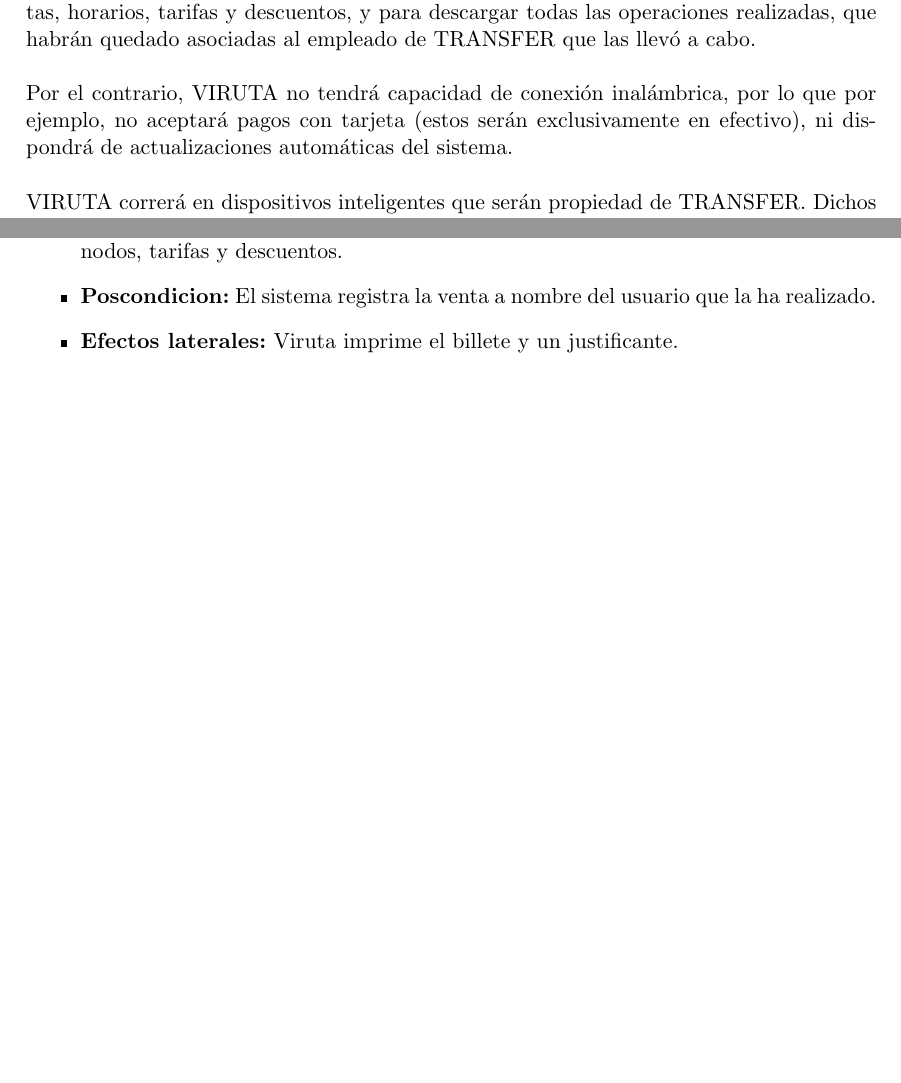
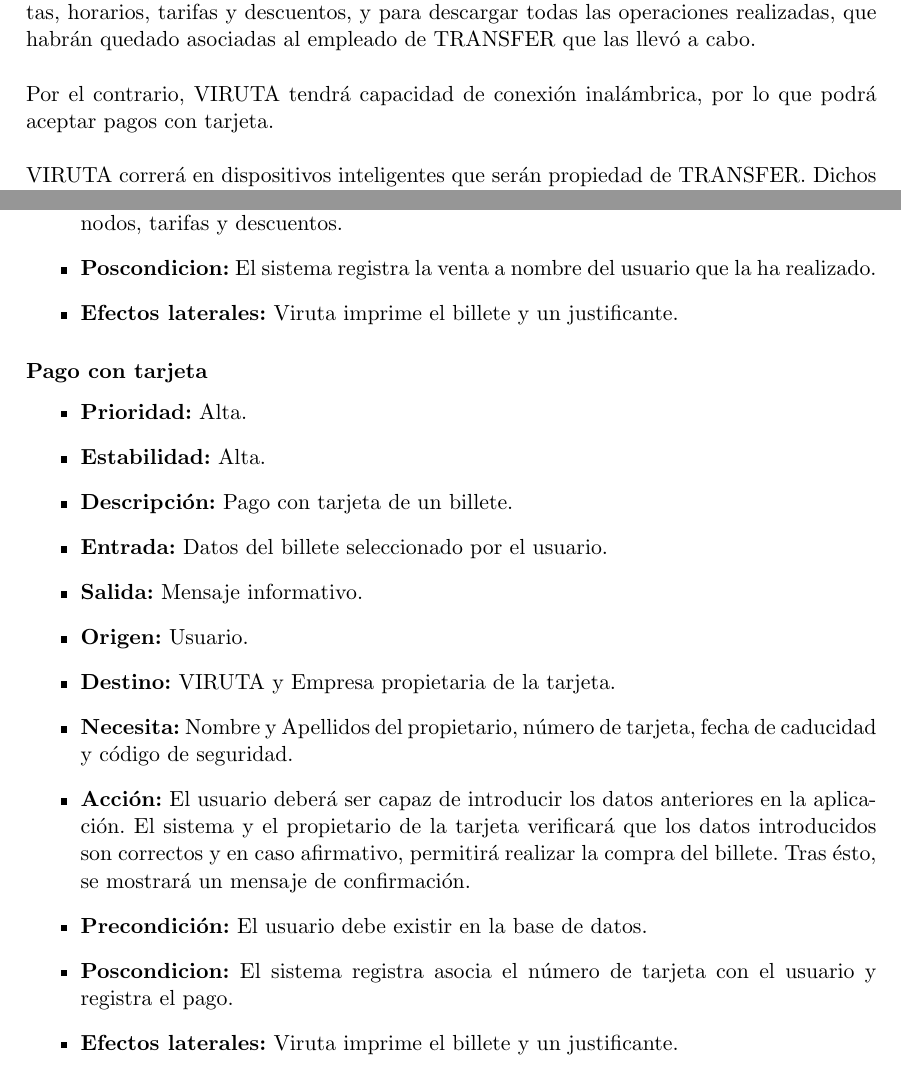
Before and after one commit to jalcaldea/practicaEAS, a LaTeX document (ERS.tex, which reads Introduccion.tex, RequisitosEspecificos.tex): two parts of pages 3 and 12 of 17 before the commit and two parts of pages 3 and 12 of 18 after it, joined at a grey line, cut so that both start at the same text, the shorter picture padded with empty space. Compiled offline with pdfLaTeX.

Commit message:
[CAMBIO] Añadido pago con tarjeta

```diff
--- a/Introduccion.tex
+++ b/Introduccion.tex
@@ -12,7 +12,7 @@
 
 VIRUTA deberá interactuar con el servidor central de TRANSFER para actualizar rutas, horarios, tarifas y descuentos, y para descargar todas las operaciones realizadas, que habrán quedado asociadas al empleado de TRANSFER que las llevó a cabo.\\
 
-Por el contrario, VIRUTA no tendrá capacidad de conexión inalámbrica, por lo que por ejemplo, no aceptará pagos con tarjeta (estos serán exclusivamente en efectivo), ni dispondrá de actualizaciones automáticas del sistema.\\
+Por el contrario, VIRUTA tendrá capacidad de conexión inalámbrica, por lo que podrá aceptar pagos con tarjeta.\\
 
 VIRUTA correrá en dispositivos inteligentes que serán propiedad de TRANSFER. Dichos terminales podrán ser usados indistintamente por cualquier empleado de TRANSFER que sea responsable de llevar a cabo las ventas.\\
 
--- a/RequisitosEspecificos.tex
+++ b/RequisitosEspecificos.tex
@@ -171,6 +171,23 @@
 \item \textbf{Acción:} El usuario deberá ser capaz de seleccionar los nodos del trayecto de una lista y de elegir un posible descuento. VIRUTA seleccionará automáticamente la tarifa e introducirá fecha y hora. También deberá ser capaz de ver un resumen de los datos del billete (trayecto, tarifa, descuento, fecha y hora) antes de confirmar la compra. El usuario deberá recibir un mensaje confirmando que la operación se ha llevado a cabo satisfactoriamente.
 \item \textbf{Precondición:} El usuario debe existir en la base de datos del sistema, así como los nodos, tarifas y descuentos.
 \item \textbf{Poscondicion:} El sistema registra la venta a nombre del usuario que la ha realizado.
+\item \textbf{Efectos laterales:} Viruta imprime el billete y un justificante.
+\end{itemize}
+
+\paragraph{Pago con tarjeta}
+
+\begin{itemize}
+\item \textbf{Prioridad:} Alta.
+\item \textbf{Estabilidad:} Alta.
+\item \textbf{Descripción:} Pago con tarjeta de un billete.
+\item \textbf{Entrada:} Datos del billete seleccionado por el usuario.
+\item \textbf{Salida:} Mensaje informativo.
+\item \textbf{Origen:} Usuario.
+\item \textbf{Destino:} VIRUTA y Empresa propietaria de la tarjeta.
+\item \textbf{Necesita:} Nombre y Apellidos del propietario, número de tarjeta, fecha de caducidad y código de seguridad.
+\item \textbf{Acción:} El usuario deberá ser capaz de introducir los datos anteriores en la aplicación. El sistema y el propietario de la tarjeta verificará que los datos introducidos son correctos y en caso afirmativo, permitirá realizar la compra del billete. Tras ésto, se mostrará un mensaje de confirmación.
+\item \textbf{Precondición:} El usuario debe existir en la base de datos.
+\item \textbf{Poscondicion:} El sistema registra asocia el número de tarjeta con el usuario y registra el pago.
 \item \textbf{Efectos laterales:} Viruta imprime el billete y un justificante.
 \end{itemize}
 
```
Also changed, not shown: RequisitosGenerales.tex (+1 -0 lines), ERS.pdf.
